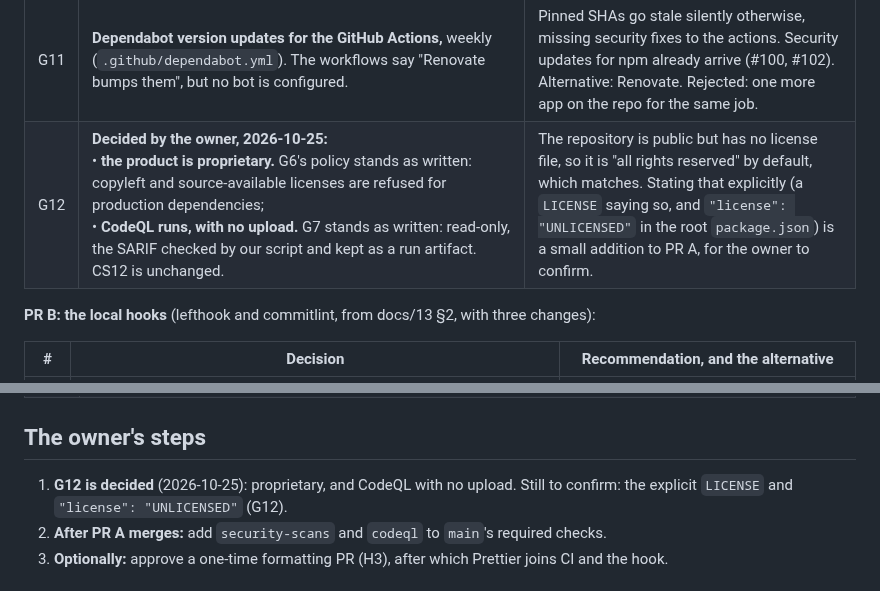
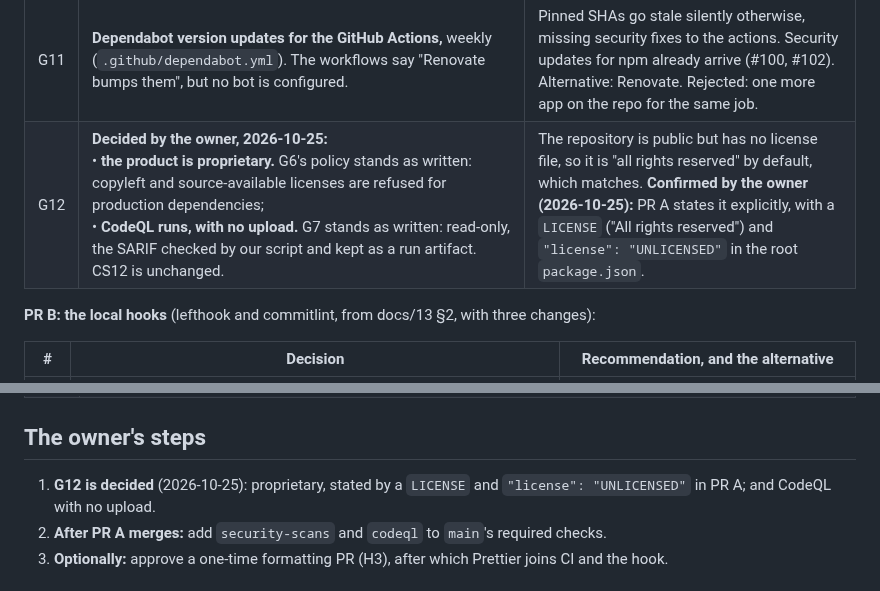
Before and after one commit to w1t3ack3r/univarse, a Markdown page: docs/specs/0024-ci-security-gates.md, 2 parts joined by grey strips. Rendered like a GitHub page.

Commit message:
docs(ci): spec 0024, the explicit LICENSE confirmed for PR A
Co-Authored-By: Claude Opus 5.5 <noreply@anthropic.com>

```diff
--- a/docs/specs/0024-ci-security-gates.md
+++ b/docs/specs/0024-ci-security-gates.md
@@ -47,7 +47,7 @@ Locally, no hook runs at all, and Conventional Commits are followed by hand. Squ
 | G9 | **Jobs and required checks.** Two new jobs:<br>• **`security-scans`:** the exceptions check first, then Semgrep, osv-scanner, the license check, Checkov and their proofs, and the PR-title check. In parallel with `build-test`, target under 5 minutes;<br>• **`codeql`:** in parallel, target under 15 minutes.<br>The owner adds both to `main`'s required checks. | Parallel jobs keep CI's critical path unchanged. Alternative: steps inside `build-test`, which is already about 20 minutes. Rejected. |
 | G10 | **The PR title is checked as a Conventional Commit in CI**: `type(scope): description`, with the types `feat`, `fix`, `docs`, `test`, `build`, `ci`, `chore`, `refactor` and `perf`, and a scope required, lowercase. | The squash merge makes the title `main`'s commit message, so this is the gate that keeps history clean, whatever the local hooks did. Alternative: commitlint on every commit in the PR. Rejected: those commits disappear in the squash. |
 | G11 | **Dependabot version updates for the GitHub Actions,** weekly (`.github/dependabot.yml`). The workflows say "Renovate bumps them", but no bot is configured. | Pinned SHAs go stale silently otherwise, missing security fixes to the actions. Security updates for npm already arrive (#100, #102). Alternative: Renovate. Rejected: one more app on the repo for the same job. |
-| G12 | **Decided by the owner, 2026-10-25:**<br>• **the product is proprietary.** G6's policy stands as written: copyleft and source-available licenses are refused for production dependencies;<br>• **CodeQL runs, with no upload.** G7 stands as written: read-only, the SARIF checked by our script and kept as a run artifact. CS12 is unchanged. | The repository is public but has no license file, so it is "all rights reserved" by default, which matches. Stating that explicitly (a `LICENSE` saying so, and `"license": "UNLICENSED"` in the root `package.json`) is a small addition to PR A, for the owner to confirm. |
+| G12 | **Decided by the owner, 2026-10-25:**<br>• **the product is proprietary.** G6's policy stands as written: copyleft and source-available licenses are refused for production dependencies;<br>• **CodeQL runs, with no upload.** G7 stands as written: read-only, the SARIF checked by our script and kept as a run artifact. CS12 is unchanged. | The repository is public but has no license file, so it is "all rights reserved" by default, which matches. **Confirmed by the owner (2026-10-25):** PR A states it explicitly, with a `LICENSE` ("All rights reserved") and `"license": "UNLICENSED"` in the root `package.json`. |
 
 **PR B: the local hooks** (lefthook and commitlint, from docs/13 §2, with three changes):
 
@@ -72,7 +72,7 @@ Locally, no hook runs at all, and Conventional Commits are followed by hand. Squ
 
 ## The owner's steps
 
-1. **G12 is decided** (2026-10-25): proprietary, and CodeQL with no upload. Still to confirm: the explicit `LICENSE` and `"license": "UNLICENSED"` (G12).
+1. **G12 is decided** (2026-10-25): proprietary, stated by a `LICENSE` and `"license": "UNLICENSED"` in PR A; and CodeQL with no upload.
 2. **After PR A merges:** add `security-scans` and `codeql` to `main`'s required checks.
 3. **Optionally:** approve a one-time formatting PR (H3), after which Prettier joins CI and the hook.
 
```
